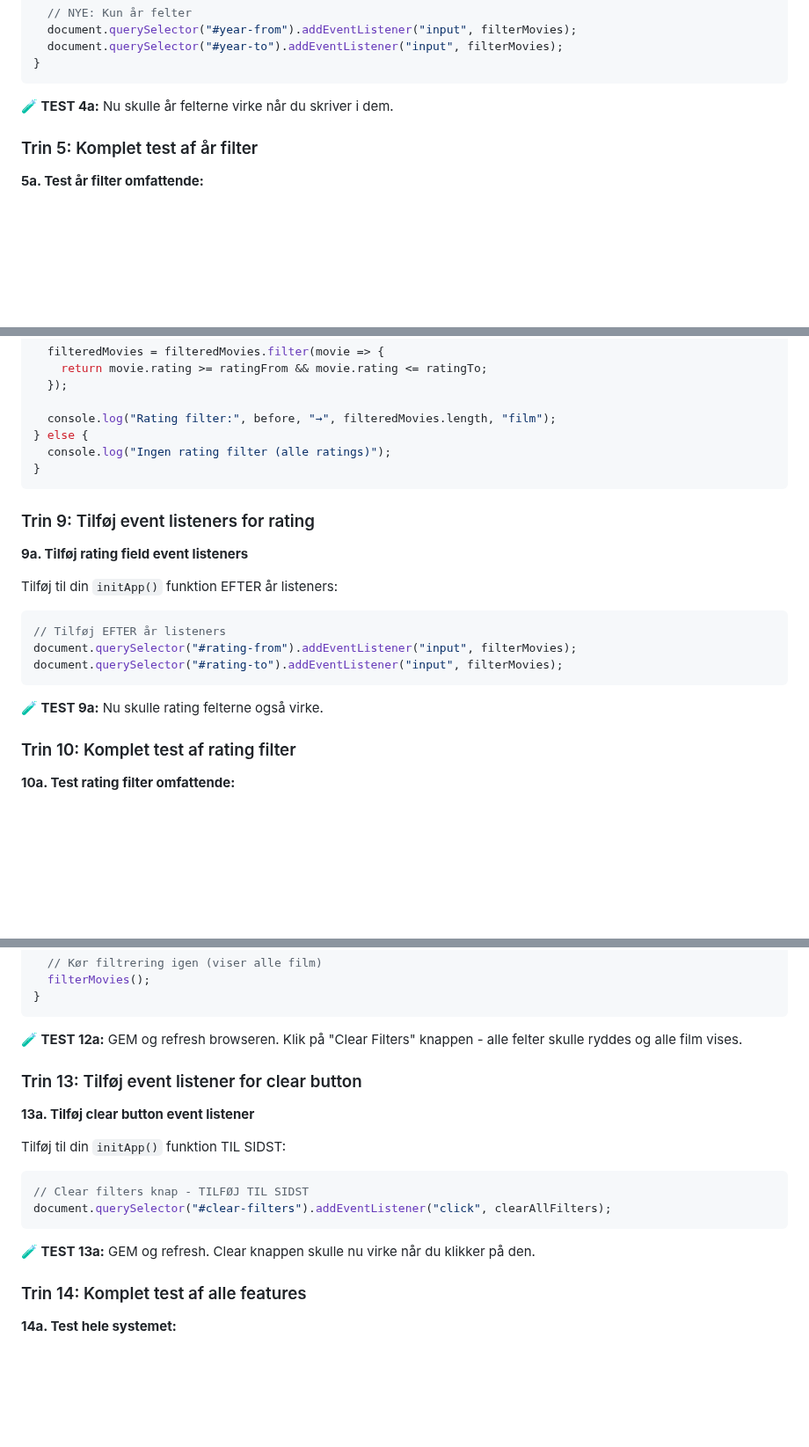
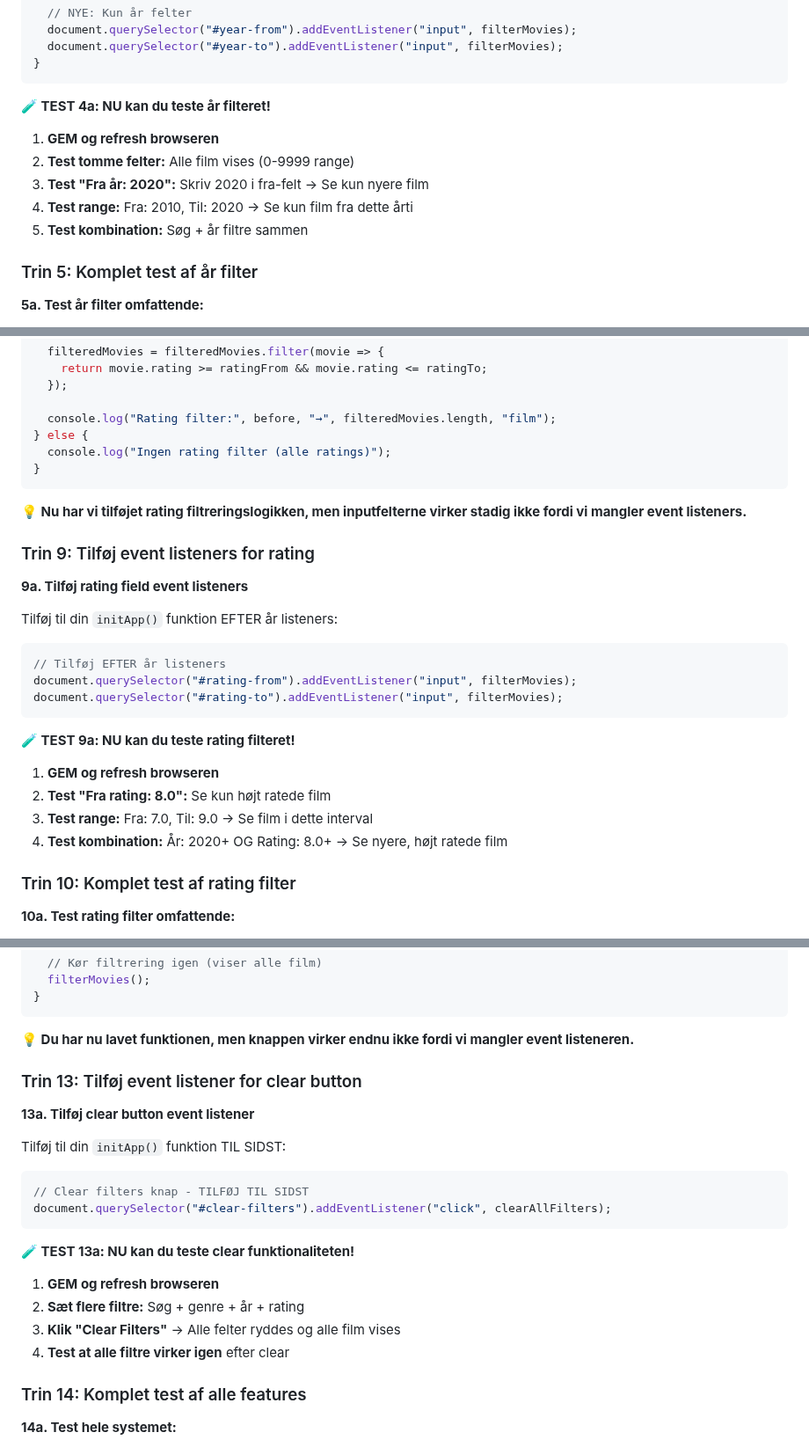
Before and after one commit to cederdorff/js-movie-app, a Markdown page: _exercises/movie-app-4.md, 3 parts joined by grey strips. Shown at 88% size. GitHub-like rendering; blank space fills up the shorter version.

Commit message:
Enhance year and rating filtering instructions with clearer testing steps and add event listener reminders for improved user guidance

````diff
--- a/_exercises/movie-app-4.md
+++ b/_exercises/movie-app-4.md
@@ -215,7 +205,13 @@ function initApp() {
 }
 ```
 
-**🧪 TEST 4a:** Nu skulle år felterne virke når du skriver i dem.
+**🧪 TEST 4a: NU kan du teste år filteret!**
+
+1. **GEM og refresh browseren**
+2. **Test tomme felter:** Alle film vises (0-9999 range)
+3. **Test "Fra år: 2020":** Skriv 2020 i fra-felt → Se kun nyere film
+4. **Test range:** Fra: 2010, Til: 2020 → Se kun film fra dette årti
+5. **Test kombination:** Søg + år filtre sammen
 
 ### Trin 5: Komplet test af år filter
 
@@ -337,6 +335,8 @@ if (ratingFrom > 0 || ratingTo < 10) {
 }
 ```
 
+**💡 Nu har vi tilføjet rating filtreringslogikken, men inputfelterne virker stadig ikke fordi vi mangler event listeners.**
+
 ### Trin 9: Tilføj event listeners for rating
 
 **9a. Tilføj rating field event listeners**
@@ -349,7 +349,12 @@ document.querySelector("#rating-from").addEventListener("input", filterMovies);
 document.querySelector("#rating-to").addEventListener("input", filterMovies);
 ```
 
-**🧪 TEST 9a:** Nu skulle rating felterne også virke.
+**🧪 TEST 9a: NU kan du teste rating filteret!**
+
+1. **GEM og refresh browseren**
+2. **Test "Fra rating: 8.0":** Se kun højt ratede film
+3. **Test range:** Fra: 7.0, Til: 9.0 → Se film i dette interval
+4. **Test kombination:** År: 2020+ OG Rating: 8.0+ → Se nyere, højt ratede film
 
 ### Trin 10: Komplet test af rating filter
 
@@ -429,7 +434,7 @@ function clearAllFilters() {
 }
 ```
 
-**🧪 TEST 12a:** GEM og refresh browseren. Klik på "Clear Filters" knappen - alle felter skulle ryddes og alle film vises.
+**💡 Du har nu lavet funktionen, men knappen virker endnu ikke fordi vi mangler event listeneren.**
 
 ### Trin 13: Tilføj event listener for clear button
 
@@ -442,7 +447,12 @@ Tilføj til din `initApp()` funktion TIL SIDST:
 document.querySelector("#clear-filters").addEventListener("click", clearAllFilters);
 ```
 
-**🧪 TEST 13a:** GEM og refresh. Clear knappen skulle nu virke når du klikker på den.
+**🧪 TEST 13a: NU kan du teste clear funktionaliteten!**
+
+1. **GEM og refresh browseren**
+2. **Sæt flere filtre:** Søg + genre + år + rating
+3. **Klik "Clear Filters"** → Alle felter ryddes og alle film vises
+4. **Test at alle filtre virker igen** efter clear
 
 ### Trin 14: Komplet test af alle features
 
````
Also changed, not shown: other parts of _exercises/movie-app-4.md (+4 -12 lines).
